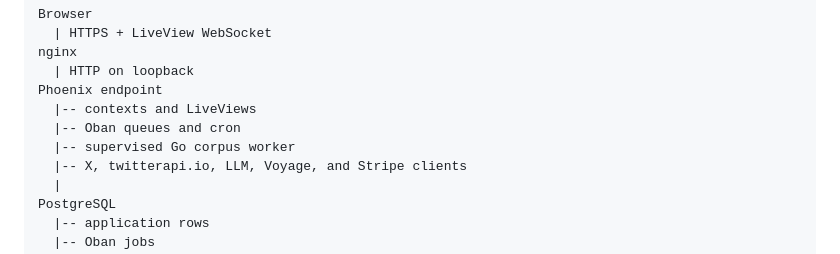
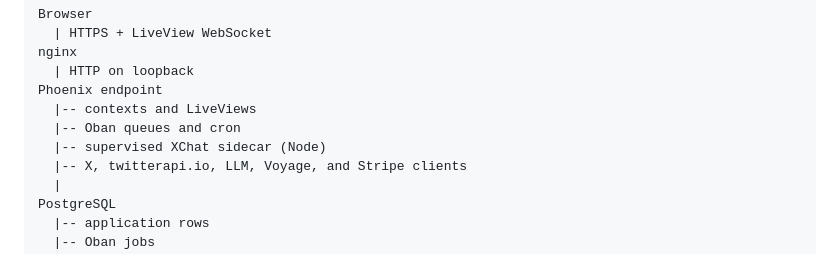
Before and after one commit to ashishbishnoi18/superx.free, a Markdown page: docs/ARCHITECTURE.md, the part around the change. Drawn GitHub-style.

```diff
--- a/docs/ARCHITECTURE.md
+++ b/docs/ARCHITECTURE.md
@@ -12,7 +12,7 @@ nginx
 Phoenix endpoint
   |-- contexts and LiveViews
   |-- Oban queues and cron
-  |-- supervised Go corpus worker
+  |-- supervised XChat sidecar (Node)
   |-- X, twitterapi.io, LLM, Voyage, and Stripe clients
   |
 PostgreSQL
```
Also changed, not shown: docs/CONFIGURATION.md (+4 -27 lines), docs/FAQ.md (+20 -4 lines).
